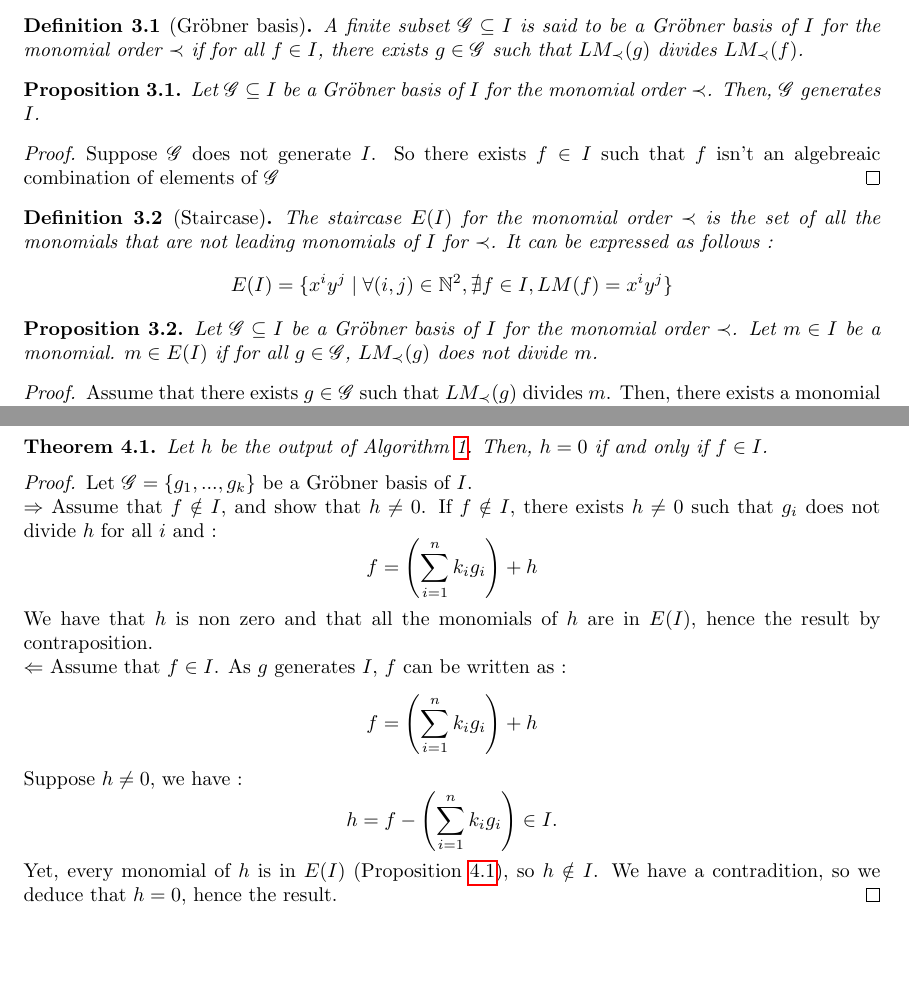
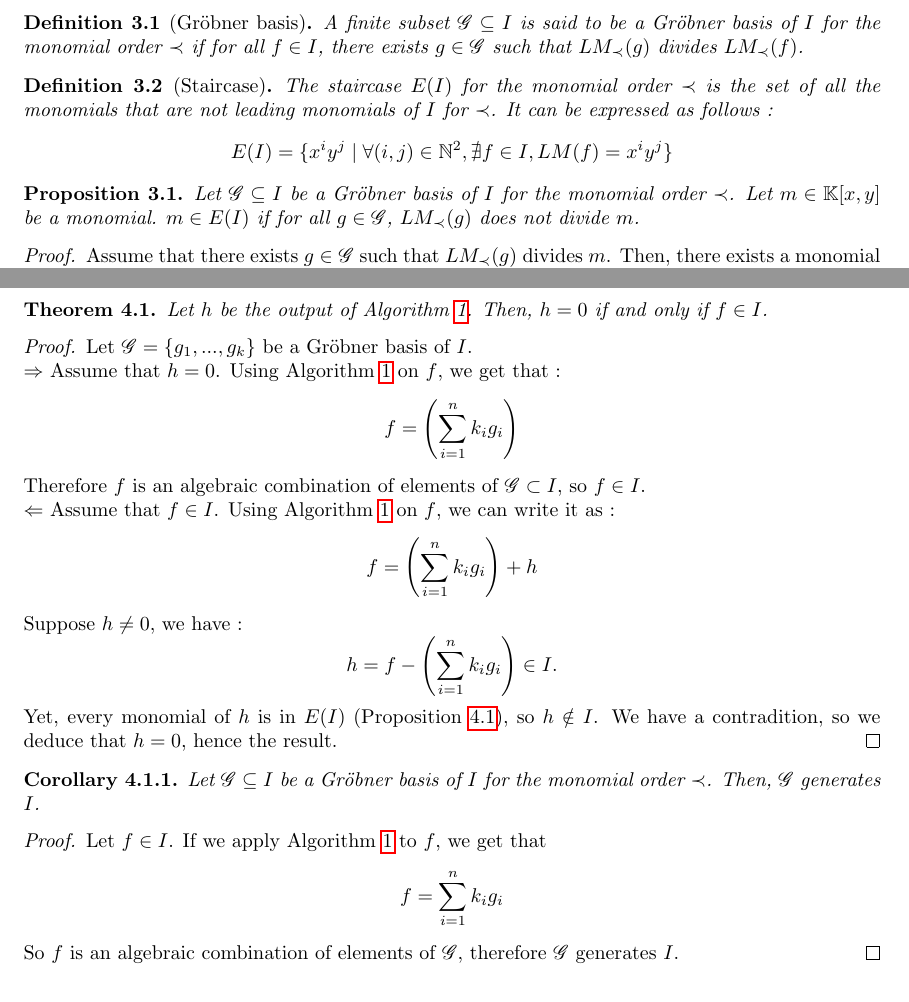
Before and after one commit to oogust/GroebnerBasisInTwoVariables, a LaTeX document (report.tex): two parts of pages 3 and 5 of 10, joined at a grey line, cut so that both start at the same text, the shorter picture padded with empty space. Compiled offline with pdfLaTeX.

Commit message:
writing proofs

```diff
--- a/report.tex
+++ b/report.tex
@@ -20,11 +21,13 @@
 
 \begin{filecontents*}{\jobname.bib}
 
+% Add the references here
+
 @book{ideals-varieties-algorithms,
-    author = {D. A. Cox, J. Little, and D. O\'Shea},
+    author = {{D. A. Cox, J. Little, and D. O'Shea}},
     title = {Ideals, Varieties, and Algorithms (third edition)},
     publisher = {Springer-Verlag New-York},
-    year = {2007},
+    year = {2007}
 }
 
 
@@ -208,14 +211,6 @@ In the section, we will denote $I$ an ideal of the ring $\mathbb{K}[x, y]$.
     A finite subset $\mathscr{G} \subseteq I$ is said to be a Gröbner basis of $I$ for the monomial order $\prec$ if for all $f \in I$, there exists $g \in \mathscr{G}$ such that $LM_{\prec}(g)$ divides $LM_{\prec}(f)$.
 \end{definition}
 
-\begin{proposition} \label{proposition:g-generates-i}
-    Let $\mathscr{G} \subseteq I$ be a Gröbner basis of $I$ for the monomial order $\prec$. Then, $\mathscr{G}$ generates $I$.
-\end{proposition}
-
-\begin{proof} % check
-    Suppose $\mathscr{G}$ does not generate $I$. So there exists $f \in I$ such that $f$ isn't an algebreaic combination of elements of $\mathscr{G}$
-\end{proof}
-
 \begin{definition}[Staircase]
     The staircase $E(I)$ for the monomial order $\prec$ is the set of all the monomials that are not leading monomials of $I$ for $\prec$. It can be expressed as follows :
     \begin{displaymath}
@@ -224,7 +219,7 @@ In the section, we will denote $I$ an ideal of the ring $\mathbb{K}[x, y]$.
 \end{definition}
 
 \begin{proposition} \label{proposition:monomial-in-staircase}
-    Let $\mathscr{G} \subseteq I$ be a Gröbner basis of $I$ for the monomial order $\prec$. Let $m \in I$ be a monomial. $m \in E(I)$ if for all $g \in \mathscr{G}$, $LM_{\prec}(g)$ does not divide $m$.
+    Let $\mathscr{G} \subseteq I$ be a Gröbner basis of $I$ for the monomial order $\prec$. Let $m \in \mathbb{K}[x,y]$ be a monomial. $m \in E(I)$ if for all $g \in \mathscr{G}$, $LM_{\prec}(g)$ does not divide $m$.
 \end{proposition}
 
 \begin{proof}
@@ -326,12 +321,12 @@ In the section, we will denote $I$ an ideal of the ring $\mathbb{K}[x, y]$.
 
 \begin{proof}
     Let $\mathscr{G} = \{g_{1}, ..., g_{k}\}$ be a Gröbner basis of $I$. \\
-    $\Rightarrow$ Assume that $f \notin I$, and show that $h \neq 0$. If $f \notin I$, there exists $h \neq 0$ such that $g_{i}$ does not divide $h$ for all $i$ and :
+    $\Rightarrow$ Assume that $h = 0$. Using Algorithm \ref{alg:div} on $f$, we get that :
     \begin{displaymath}
-        f = \left( \sum_{i = 1}^{n} k_{i}g_{i} \right) + h
+        f = \left( \sum_{i = 1}^{n} k_{i}g_{i} \right)
     \end{displaymath}
-    We have that $h$ is non zero and that all the monomials of $h$ are in $E(I)$, hence the result by contraposition. \\
-    $\Leftarrow$ Assume that $f \in I$. As $g$ generates $I$, $f$ can be written as :
+    Therefore $f$ is an algebraic combination of elements of $\mathscr{G} \subset I$, so $f \in I$. \\
+    $\Leftarrow$ Assume that $f \in I$. Using Algorithm \ref{alg:div} on $f$, we can write it as :
     \begin{displaymath}
         f = \left( \sum_{i = 1}^{n} k_{i}g_{i} \right) + h
     \end{displaymath}
@@ -340,6 +335,18 @@ In the section, we will denote $I$ an ideal of the ring $\mathbb{K}[x, y]$.
         h = f - \left( \sum_{i = 1}^{n} k_{i}g_{i} \right) \in I.
     \end{displaymath}
     Yet, every monomial of $h$ is in $E(I)$ (Proposition \ref{proposition:monomials-h-staircase}), so $h \notin I$. We have a contradition, so we deduce that $h = 0$, hence the result.
+\end{proof}
+
+\begin{corollary} \label{corollary:g-generates-i}
+    Let $\mathscr{G} \subseteq I$ be a Gröbner basis of $I$ for the monomial order $\prec$. Then, $\mathscr{G}$ generates $I$.
+\end{corollary}
+
+\begin{proof}
+    Let $f \in I$. If we apply Algorithm \ref{alg:div} to $f$, we get that
+    \begin{displaymath}
+        f = \sum_{i = 1}^{n} k_{i}g_{i}
+    \end{displaymath}
+    So $f$ is an algebraic combination of elements of $\mathscr{G}$, therefore $\mathscr{G}$ generates $I$.
 \end{proof}
 
 \begin{corollary}
```
Also changed, not shown: Makefile, report.tex (9 more changed lines).
